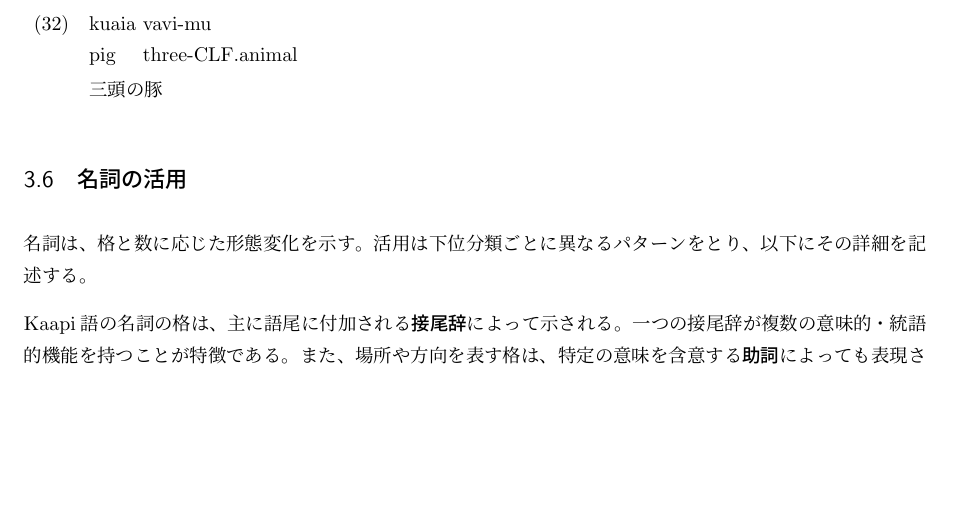
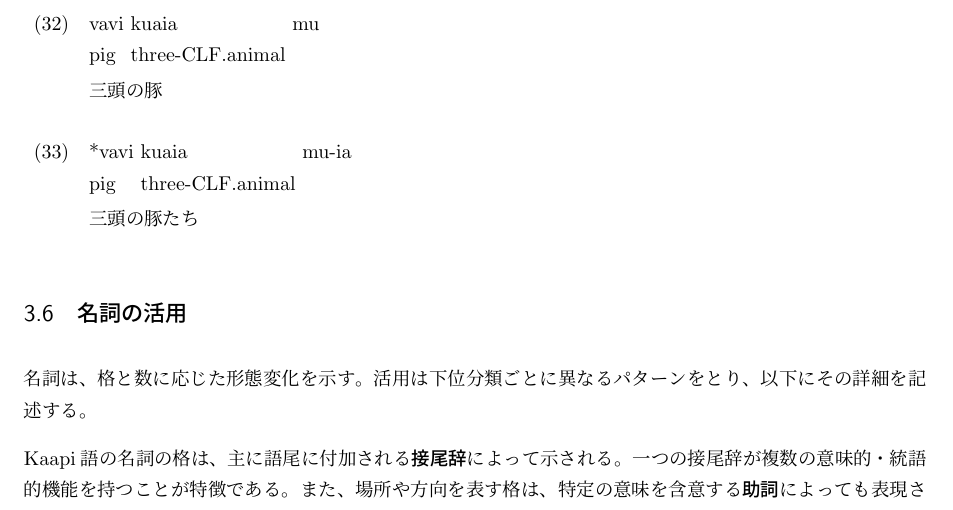
Before and after one commit to yuuri3/lang, a LaTeX document (myLanguage.tex, which reads section/形態論_数詞.tex): part of page 15 of 28, cut at the place of the change, the shorter picture padded with empty space. Compiled offline with upLaTeX and dvipdfmx.

Commit message:
fix 例文追加
TODO : グロスの表記の修正：例文(6)のグロス *vavi-mu* は「three-CLF.animal」となっていますが、数詞と類別詞が複合体であるならば、一語として *vavi.mu* のようにドットで区切るか、あるいは独立した語として *vavi mu* とグロスし、その統語的地位を明確にしてください。
TODO : 複数形の抑制の検証：数詞がある場合でも、類別詞に複数接尾辞 *-ia* が付加されないことを示す**非文法的な例文**（例：*\gll kuaia vavi-mu-ia*）を提示し、この制約の厳密性を裏付けてください。

```diff
--- a/section/形態論_数詞.tex
+++ b/section/形態論_数詞.tex
@@ -29,9 +29,12 @@
     \glt 豚たち
 \end{exe}
 \begin{exe}
-    \ex \gll kuaia vavi-mu \\
+    \ex \gll vavi kuaia mu \\
     pig three-CLF.animal \\
     \glt 三頭の豚
 \end{exe}
-% TODO : グロスの表記の修正：例文(6)のグロス *vavi-mu* は「three-CLF.animal」となっていますが、数詞と類別詞が複合体であるならば、一語として *vavi.mu* のようにドットで区切るか、あるいは独立した語として *vavi mu* とグロスし、その統語的地位を明確にしてください。
-% TODO : 複数形の抑制の検証：数詞がある場合でも、類別詞に複数接尾辞 *-ia* が付加されないことを示す**非文法的な例文**（例：*\gll kuaia vavi-mu-ia*）を提示し、この制約の厳密性を裏付けてください。
+\begin{exe}
+    \ex \gll *vavi kuaia mu-ia \\
+    pig three-CLF.animal \\
+    \glt 三頭の豚たち
+\end{exe}
```
